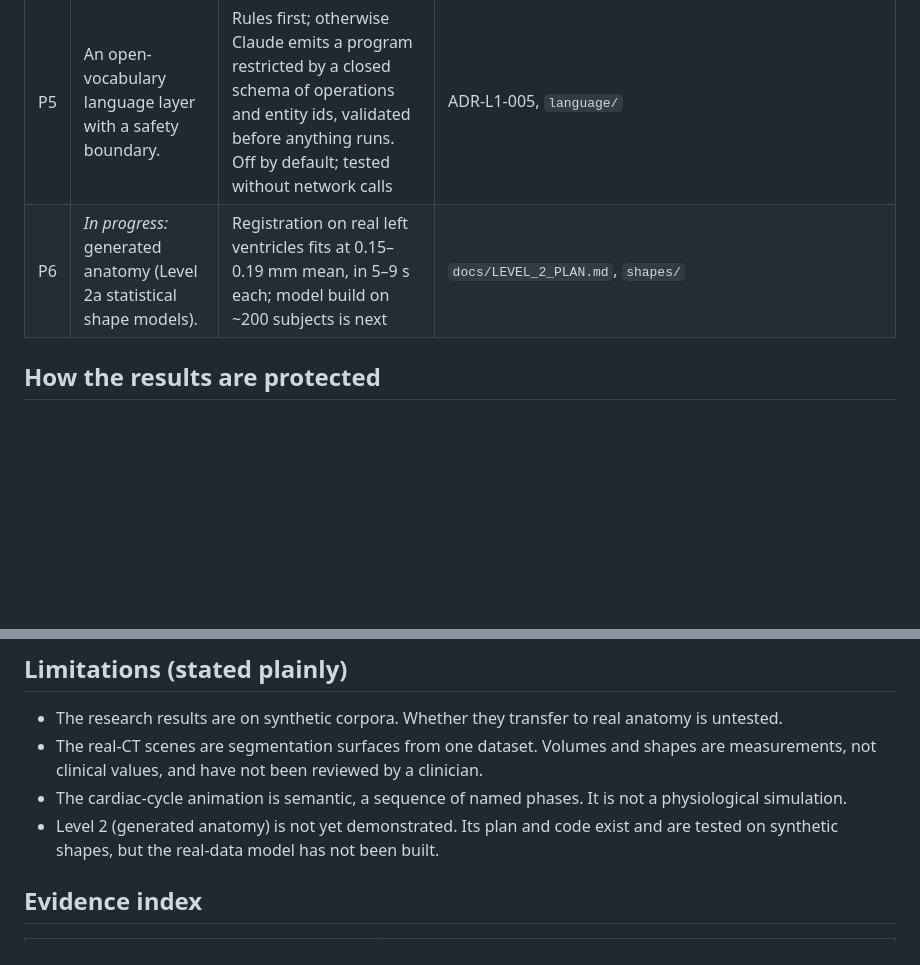
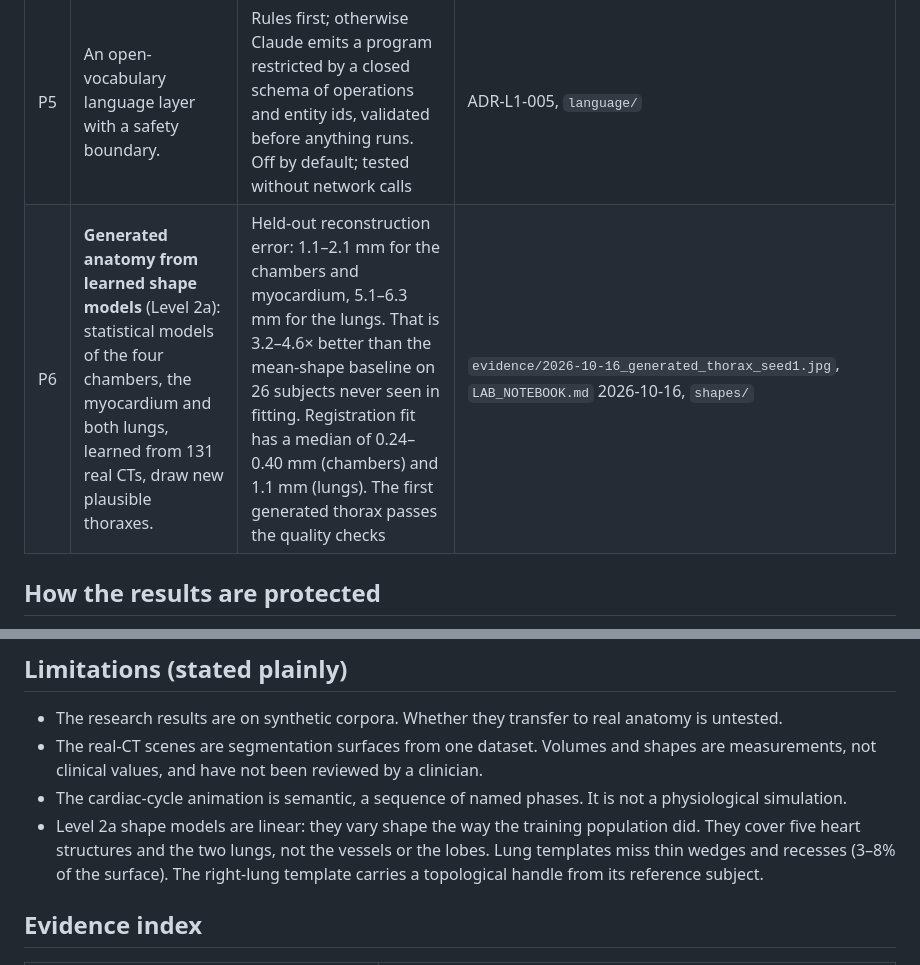
Before and after one commit to imranch345/Lagnever-3d-model, a Markdown page: docs/RESULTS.md, 2 parts joined by grey strips. GitHub-like rendering; blank space fills up the shorter version.

Commit message:
Results: P6 is now a result, with held-out numbers and the first sample
Co-Authored-By: Claude Opus 5.5 <noreply@anthropic.com>

```diff
--- a/docs/RESULTS.md
+++ b/docs/RESULTS.md
@@ -52,7 +52,7 @@ signals.
 | P3 | Data is efficient to acquire. | 20 subjects for 32.6 MB of a 28.4 GB archive (HTTP byte ranges); 200 subjects later fetched the same way | `assets/fetch.py`, notebook 2026-10-15 and 2026-10-16 |
 | P4 | Automated quality gate. | 15 of 20 subjects accepted; each of the 5 rejections has a stated reason (field-of-view cut, missing structure) | `datasets/processed/level1/real/quality_report.json` |
 | P5 | An open-vocabulary language layer with a safety boundary. | Rules first; otherwise Claude emits a program restricted by a closed schema of operations and entity ids, validated before anything runs. Off by default; tested without network calls | ADR-L1-005, `language/` |
-| P6 | *In progress:* generated anatomy (Level 2a statistical shape models). | Registration on real left ventricles fits at 0.15–0.19 mm mean, in 5–9 s each; model build on ~200 subjects is next | `docs/LEVEL_2_PLAN.md`, `shapes/` |
+| P6 | **Generated anatomy from learned shape models** (Level 2a): statistical models of the four chambers, the myocardium and both lungs, learned from 131 real CTs, draw new plausible thoraxes. | Held-out reconstruction error: 1.1–2.1 mm for the chambers and myocardium, 5.1–6.3 mm for the lungs. That is 3.2–4.6× better than the mean-shape baseline on 26 subjects never seen in fitting. Registration fit has a median of 0.24–0.40 mm (chambers) and 1.1 mm (lungs). The first generated thorax passes the quality checks | `evidence/2026-10-16_generated_thorax_seed1.jpg`, `LAB_NOTEBOOK.md` 2026-10-16, `shapes/` |
 
 ## How the results are protected
 
@@ -90,8 +90,10 @@ These practices are part of the claim. They are why the numbers can be trusted.
   measurements, not clinical values, and have not been reviewed by a clinician.
 * The cardiac-cycle animation is semantic, a sequence of named phases. It is not a
   physiological simulation.
-* Level 2 (generated anatomy) is not yet demonstrated. Its plan and code exist and are tested
-  on synthetic shapes, but the real-data model has not been built.
+* Level 2a shape models are linear: they vary shape the way the training population did.
+  They cover five heart structures and the two lungs, not the vessels or the lobes. Lung
+  templates miss thin wedges and recesses (3–8% of the surface). The right-lung template
+  carries a topological handle from its reference subject.
 
 ## Evidence index
 
```
Also changed, not shown: other parts of docs/RESULTS.md (+1 -1 lines).
